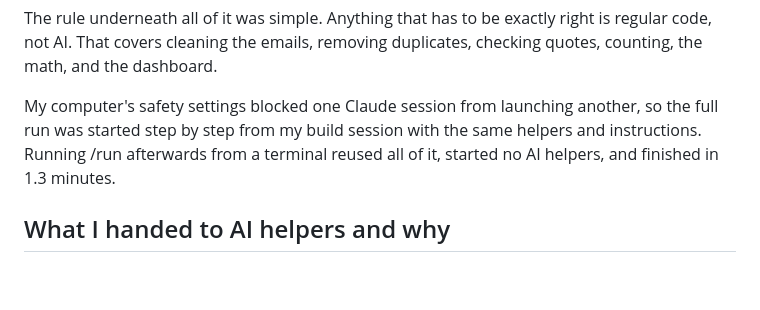
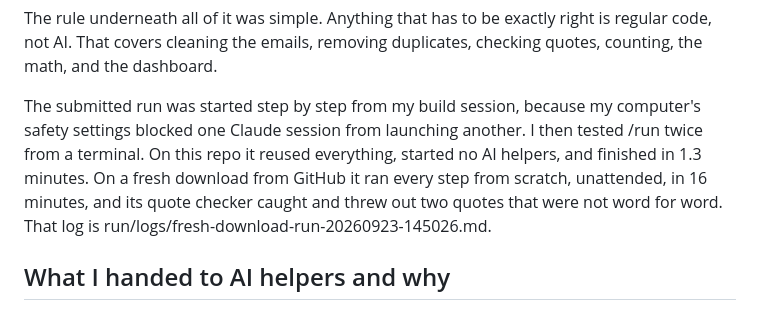
Before and after one commit to vijayramakrishnan3/aictualize-assignment-observation-agent, a Markdown page: NOTES.md, the part around the change. Drawn GitHub-style; blank space fills up the shorter version.

```diff
--- a/NOTES.md
+++ b/NOTES.md
@@ -18,10 +18,13 @@ The rule underneath all of it was simple. Anything that has to be exactly right
 regular code, not AI. That covers cleaning the emails, removing duplicates, checking
 quotes, counting, the math, and the dashboard.
 
-My computer's safety settings blocked one Claude session from launching another, so
-the full run was started step by step from my build session with the same helpers
-and instructions. Running /run afterwards from a terminal reused all of it, started
-no AI helpers, and finished in 1.3 minutes.
+The submitted run was started step by step from my build session, because my
+computer's safety settings blocked one Claude session from launching another. I then
+tested /run twice from a terminal. On this repo it reused everything, started no AI
+helpers, and finished in 1.3 minutes. On a fresh download from GitHub it ran every
+step from scratch, unattended, in 16 minutes, and its quote checker caught and threw
+out two quotes that were not word for word. That log is
+run/logs/fresh-download-run-20260923-145026.md.
 
 ## What I handed to AI helpers and why
 
```
Also changed, not shown: notes/BUILD-LOG.md (+8 -0 lines), run/logs/fresh-download-run-20260923-145026.md (added, +148 -0 lines).
